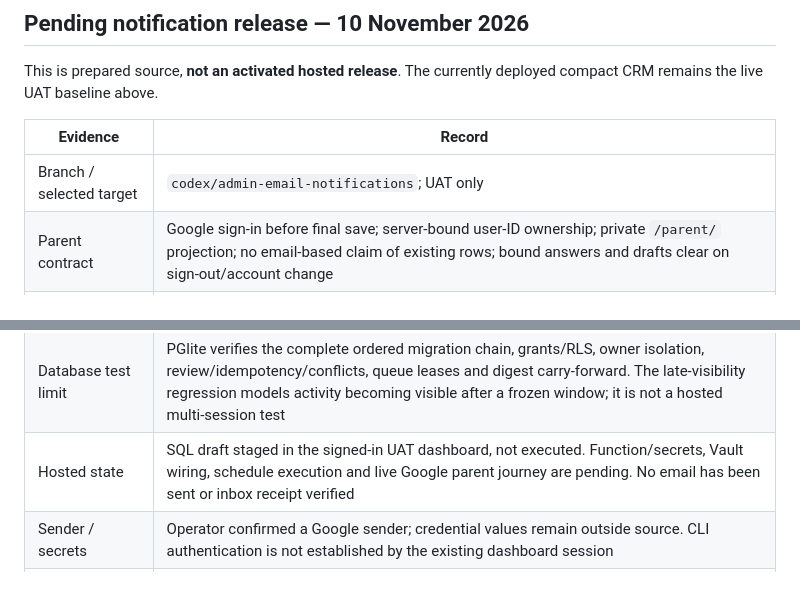
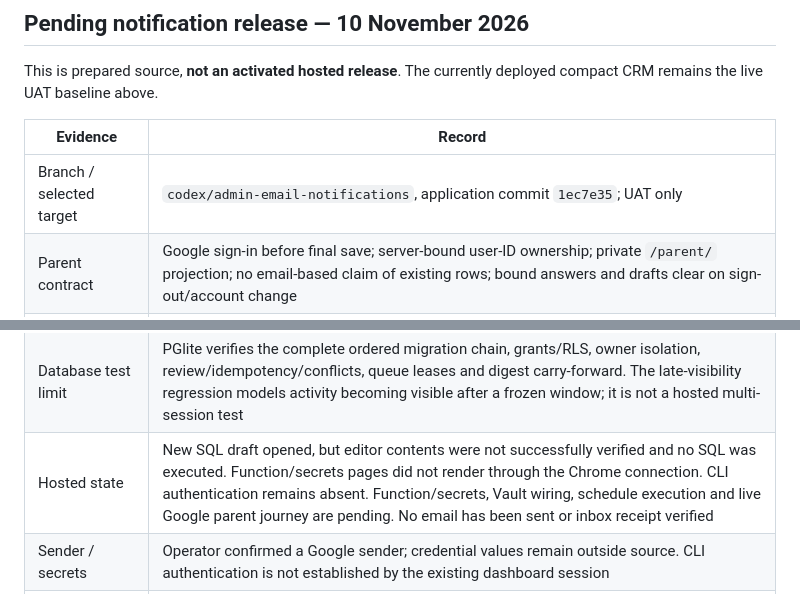
Before and after one commit to ankitkumarsingh1702/letsaimit, a Markdown page: docs/RELEASE-PARITY.md, 2 parts joined by grey strips. GitHub-like rendering.

Commit message:
Record notification release verification and pending activation

```diff
--- a/docs/RELEASE-PARITY.md
+++ b/docs/RELEASE-PARITY.md
@@ -162,7 +162,7 @@ deployed compact CRM remains the live UAT baseline above.
 
 | Evidence | Record |
 | --- | --- |
-| Branch / selected target | `codex/admin-email-notifications`; UAT only |
+| Branch / selected target | `codex/admin-email-notifications`, application commit `1ec7e35`; UAT only |
 | Parent contract | Google sign-in before final save; server-bound user-ID ownership; private `/parent/` projection; no email-based claim of existing rows; bound answers and drafts clear on sign-out/account change |
 | Admin contract | Separate audited Accept/Decline action, explicit confirmation, revision conflicts; email GET links navigate only; same Google account may use parent and authorized admin capabilities |
 | Notifications | Durable per-recipient jobs, current-membership check, protected POST worker, bounded retries and leases; activity-only four-hour digests with separately labelled late activity |
@@ -170,7 +170,7 @@ deployed compact CRM remains the live UAT baseline above.
 | Prepared backend | New migration `20261109204510_parent_review_notifications.sql`; `admin-notifications` Edge Function; dispatch defaults OFF; no historical alert backfill |
 | Local automated verification | 183 tests passed after final fixes; optimized/prerendered 13-route build and 59-asset verification passed; Deno 2.9.6 checks passed for original modules and generated single-file editor bundle; diff checks passed |
 | Database test limit | PGlite verifies the complete ordered migration chain, grants/RLS, owner isolation, review/idempotency/conflicts, queue leases and digest carry-forward. The late-visibility regression models activity becoming visible after a frozen window; it is not a hosted multi-session test |
-| Hosted state | SQL draft staged in the signed-in UAT dashboard, not executed. Function/secrets, Vault wiring, schedule execution and live Google parent journey are pending. No email has been sent or inbox receipt verified |
+| Hosted state | New SQL draft opened, but editor contents were not successfully verified and no SQL was executed. Function/secrets pages did not render through the Chrome connection. CLI authentication remains absent. Function/secrets, Vault wiring, schedule execution and live Google parent journey are pending. No email has been sent or inbox receipt verified |
 | Sender / secrets | Operator confirmed a Google sender; credential values remain outside source. CLI authentication is not established by the existing dashboard session |
 | Legacy integrations | Parent trial/enrol Apps Script modes retired in source; society/school paths preserved. Previously published Apps Script versions/native forms were not remotely audited or removed |
 | Production | No production source, alias, backend or provider configuration changed. Separate production readiness remains pending as listed above |
```
